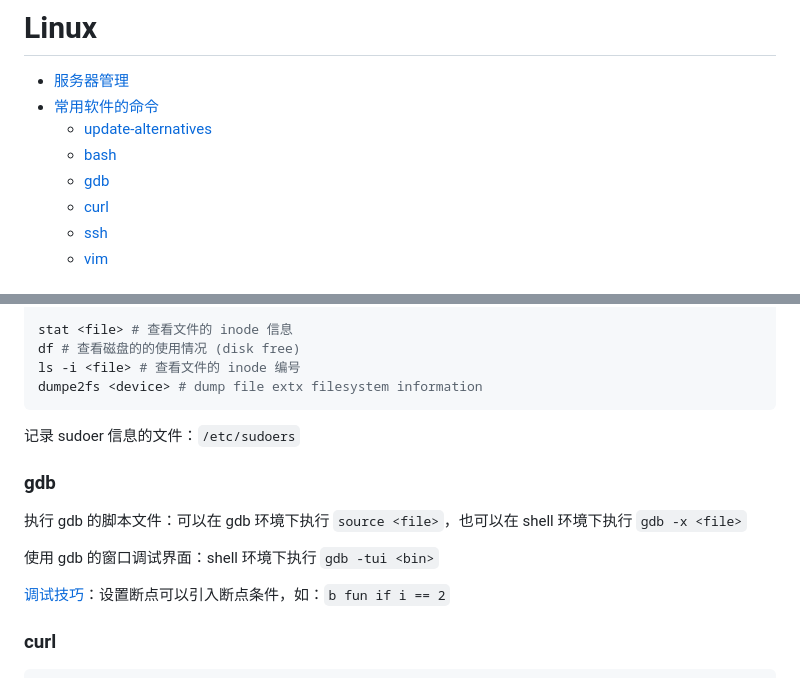
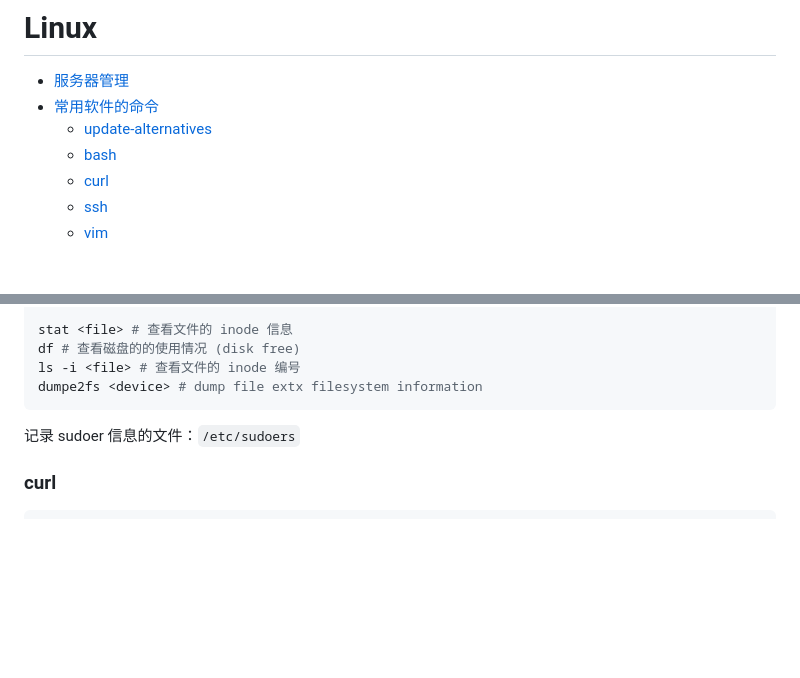
Before and after one commit to warpmatrix/garage, a Markdown page: tools/linux/README.md, 2 parts joined by grey strips. Drawn GitHub-style; blank space fills up the shorter version.

Commit message:
tools(gdb): init

````diff
--- a/tools/linux/README.md
+++ b/tools/linux/README.md
@@ -4,7 +4,6 @@
 - [常用软件的命令](#常用软件的命令)
   - [update-alternatives](#update-alternatives)
   - [bash](#bash)
-  - [gdb](#gdb)
   - [curl](#curl)
   - [ssh](#ssh)
   - [vim](#vim)
@@ -90,14 +89,6 @@ dumpe2fs <device> # dump file extx filesystem information
 
 记录 sudoer 信息的文件：`/etc/sudoers`
 
-### gdb
-
-执行 gdb 的脚本文件：可以在 gdb 环境下执行 `source <file>`，也可以在 shell 环境下执行 `gdb -x <file>`
-
-使用 gdb 的窗口调试界面：shell 环境下执行 `gdb -tui <bin>`
-
-[调试技巧](https://blog.csdn.net/robinblog/article/details/17652541)：设置断点可以引入断点条件，如：`b fun if i == 2`
-
 ### curl
 
 ```shell
````
Also changed, not shown: tools/gdb/README.md (added, +25 -0 lines).
